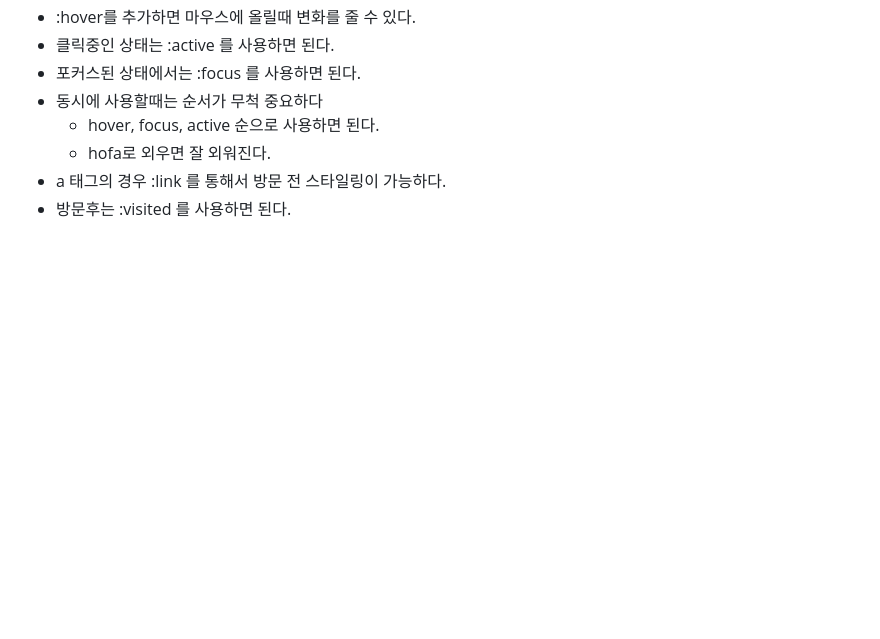
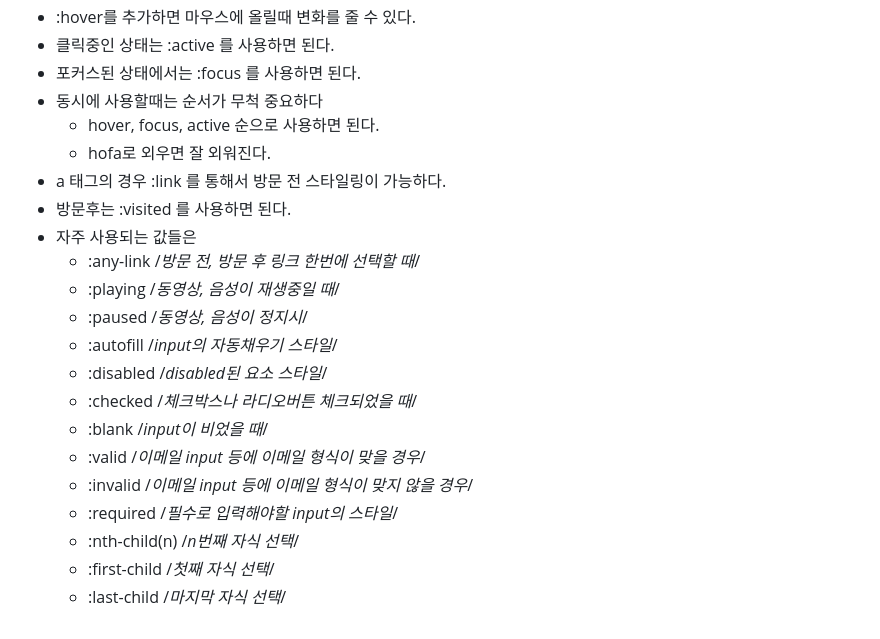
Before and after one commit to eodevelop/study_coding_apple, a Markdown page: HTML_CSS/note/기초모듈_01.md, the part around the change. Rendered like a GitHub page; blank space fills up the shorter version.

Commit message:
pseudo-class로 인터랙티브 버튼 만들기
내용 보완

```diff
--- a/HTML_CSS/note/기초모듈_01.md
+++ b/HTML_CSS/note/기초모듈_01.md
@@ -195,3 +195,17 @@
     - hofa로 외우면 잘 외워진다.
 - a 태그의 경우 :link 를 통해서 방문 전 스타일링이 가능하다.
 - 방문후는 :visited 를 사용하면 된다.
+- 자주 사용되는 값들은
+    - :any-link /*방문 전, 방문 후 링크 한번에 선택할 때*/
+    - :playing /*동영상, 음성이 재생중일 때*/
+    - :paused /*동영상, 음성이 정지시*/
+    - :autofill /*input의 자동채우기 스타일*/
+    - :disabled /*disabled된 요소 스타일*/
+    - :checked /*체크박스나 라디오버튼 체크되었을 때*/
+    - :blank /*input이 비었을 때*/
+    - :valid /*이메일 input 등에 이메일 형식이 맞을 경우*/
+    - :invalid /*이메일 input 등에 이메일 형식이 맞지 않을 경우*/
+    - :required /*필수로 입력해야할 input의 스타일*/
+    - :nth-child(n) /*n번째 자식 선택*/
+    - :first-child /*첫째 자식 선택*/
+    - :last-child /*마지막 자식 선택*/
```
